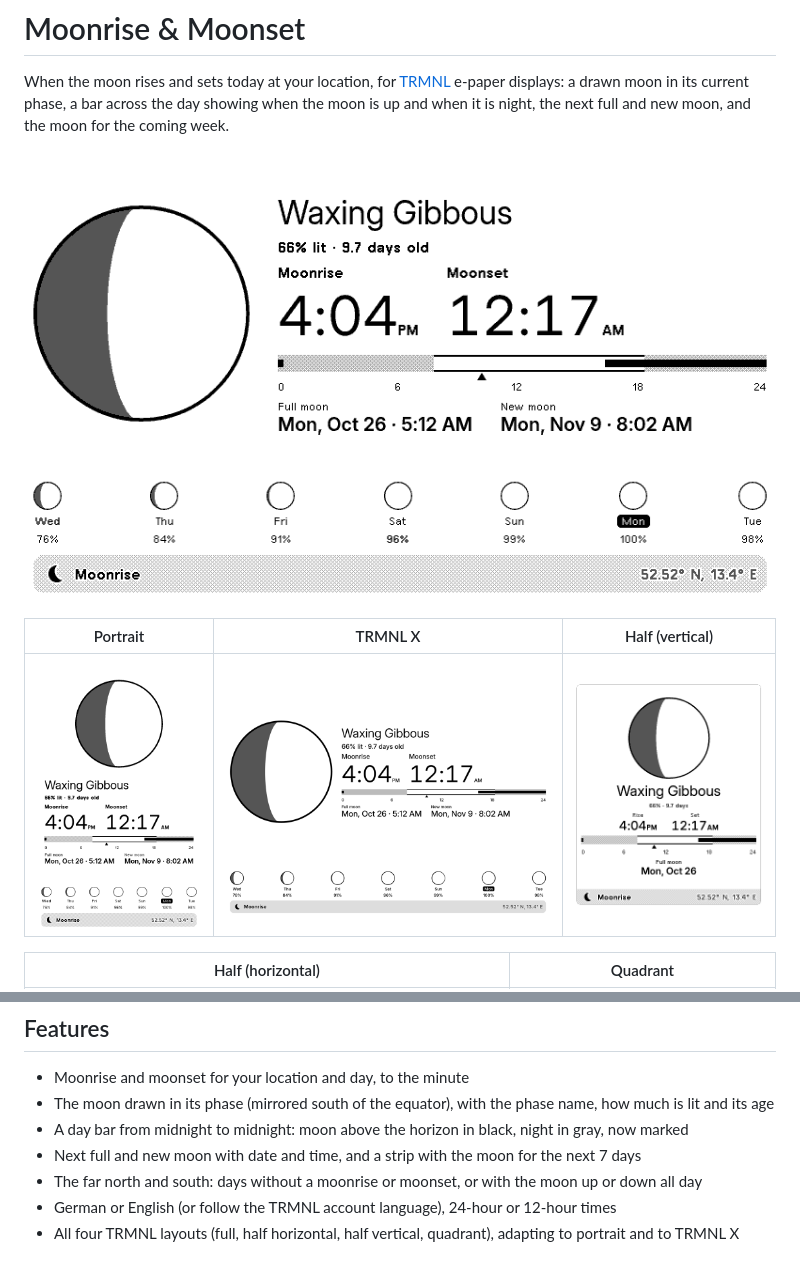
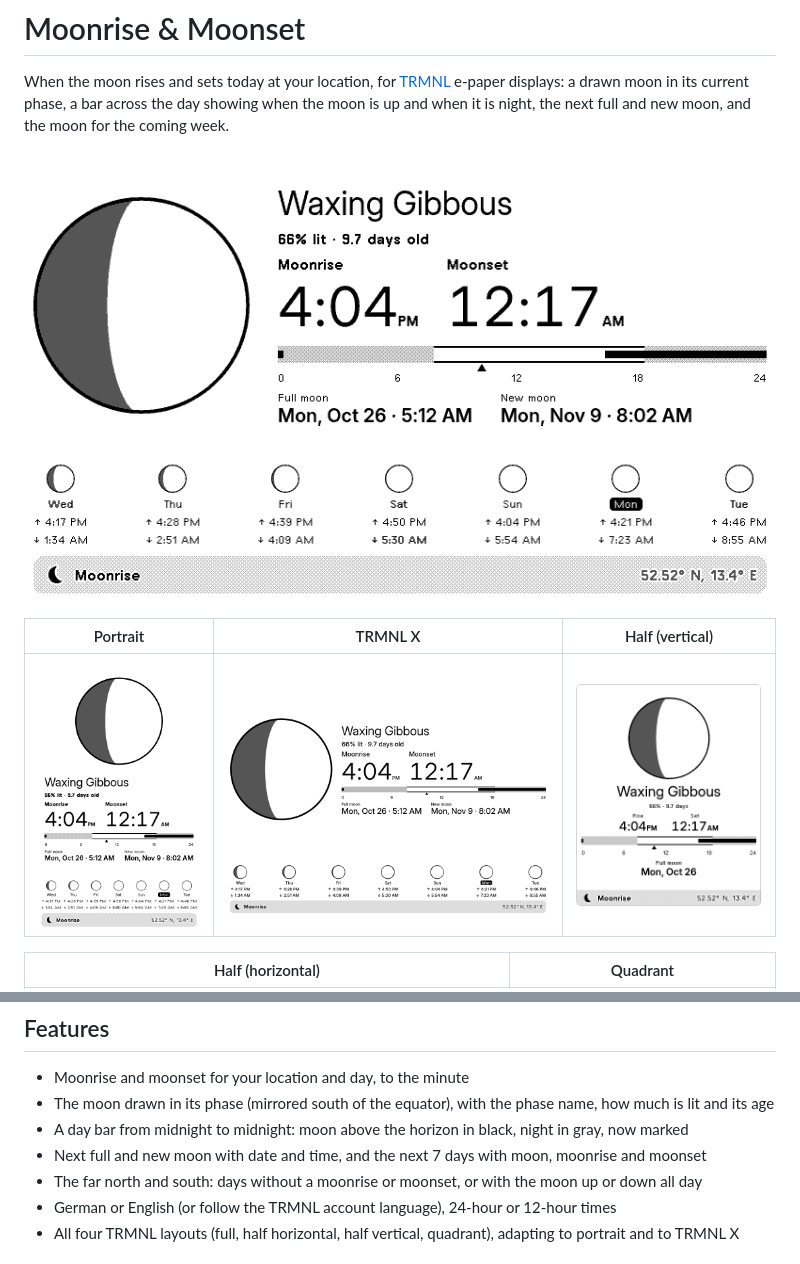
Before and after one commit to samumatic/trmnl-moonrise, a Markdown page: README.md, 2 parts joined by grey strips. GitHub-like rendering; pictures changed too: docs/full.png, docs/portrait.png, docs/trmnl-x.png.

```diff
--- a/README.md
+++ b/README.md
@@ -19,7 +19,7 @@ When the moon rises and sets today at your location, for [TRMNL](https://trmnl.c
 - Moonrise and moonset for your location and day, to the minute
 - The moon drawn in its phase (mirrored south of the equator), with the phase name, how much is lit and its age
 - A day bar from midnight to midnight: moon above the horizon in black, night in gray, now marked
-- Next full and new moon with date and time, and a strip with the moon for the next 7 days
+- Next full and new moon with date and time, and the next 7 days with moon, moonrise and moonset
 - The far north and south: days without a moonrise or moonset, or with the moon up or down all day
 - German or English (or follow the TRMNL account language), 24-hour or 12-hour times
 - All four TRMNL layouts (full, half horizontal, half vertical, quadrant), adapting to portrait and to TRMNL X
```
Also changed, not shown: 4 other files.
